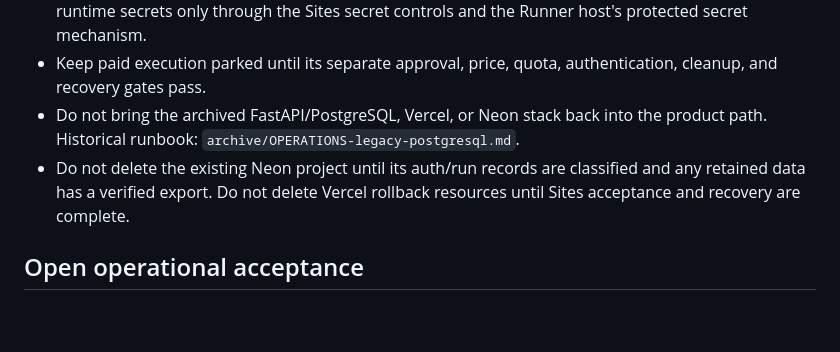
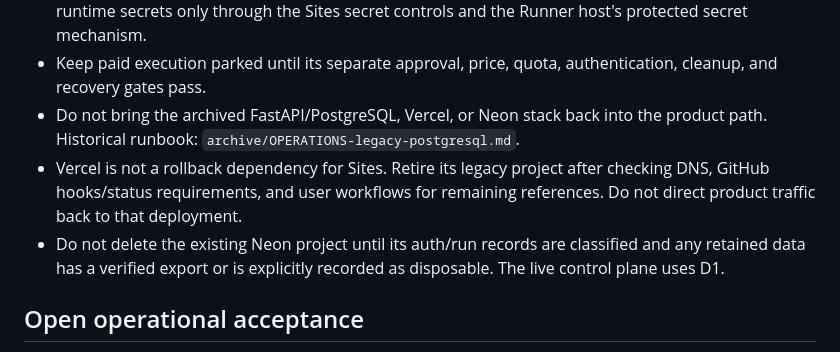
Before and after one commit to Unjuno/gpu-control, a Markdown page: docs/OPERATIONS.md, the part around the change. Rendered like a GitHub page; blank space fills up the shorter version.

```diff
--- a/docs/OPERATIONS.md
+++ b/docs/OPERATIONS.md
@@ -36,9 +36,12 @@ capabilities.
   authentication, cleanup, and recovery gates pass.
 - Do not bring the archived FastAPI/PostgreSQL, Vercel, or Neon stack back into
   the product path. Historical runbook: `archive/OPERATIONS-legacy-postgresql.md`.
+- Vercel is not a rollback dependency for Sites. Retire its legacy project
+  after checking DNS, GitHub hooks/status requirements, and user workflows for
+  remaining references. Do not direct product traffic back to that deployment.
 - Do not delete the existing Neon project until its auth/run records are
-  classified and any retained data has a verified export. Do not delete Vercel
-  rollback resources until Sites acceptance and recovery are complete.
+  classified and any retained data has a verified export or is explicitly
+  recorded as disposable. The live control plane uses D1.
 
 ## Open operational acceptance
 
```
Also changed, not shown: docs/CHATGPT_SETUP.md (+8 -5 lines).
